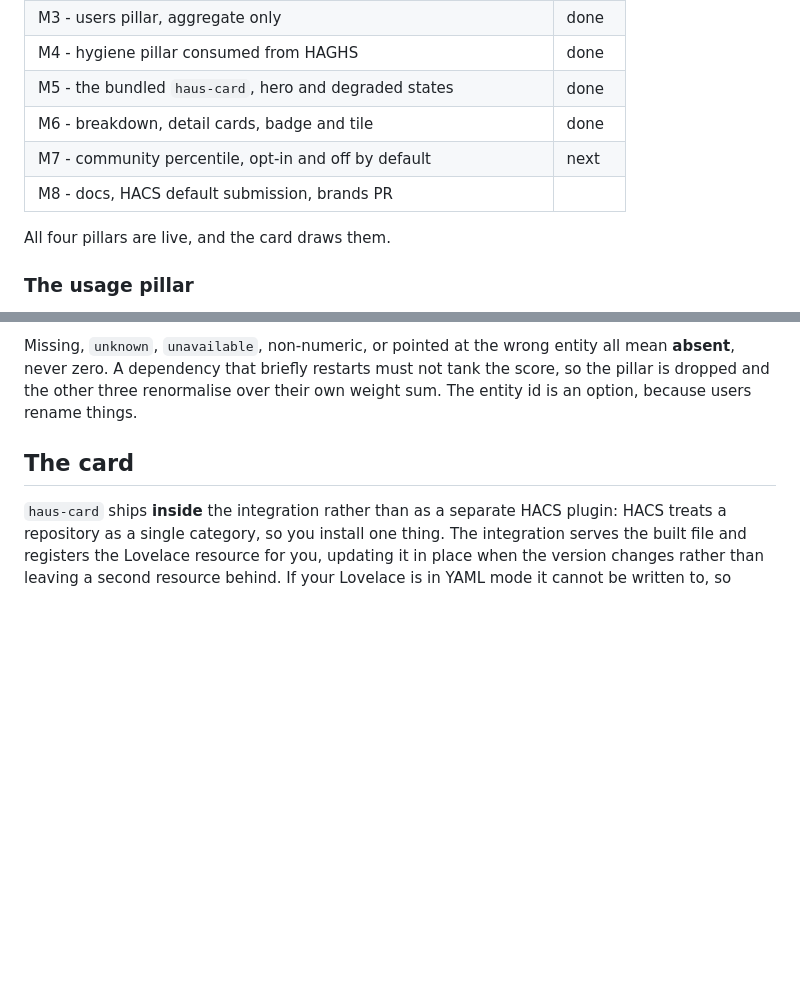
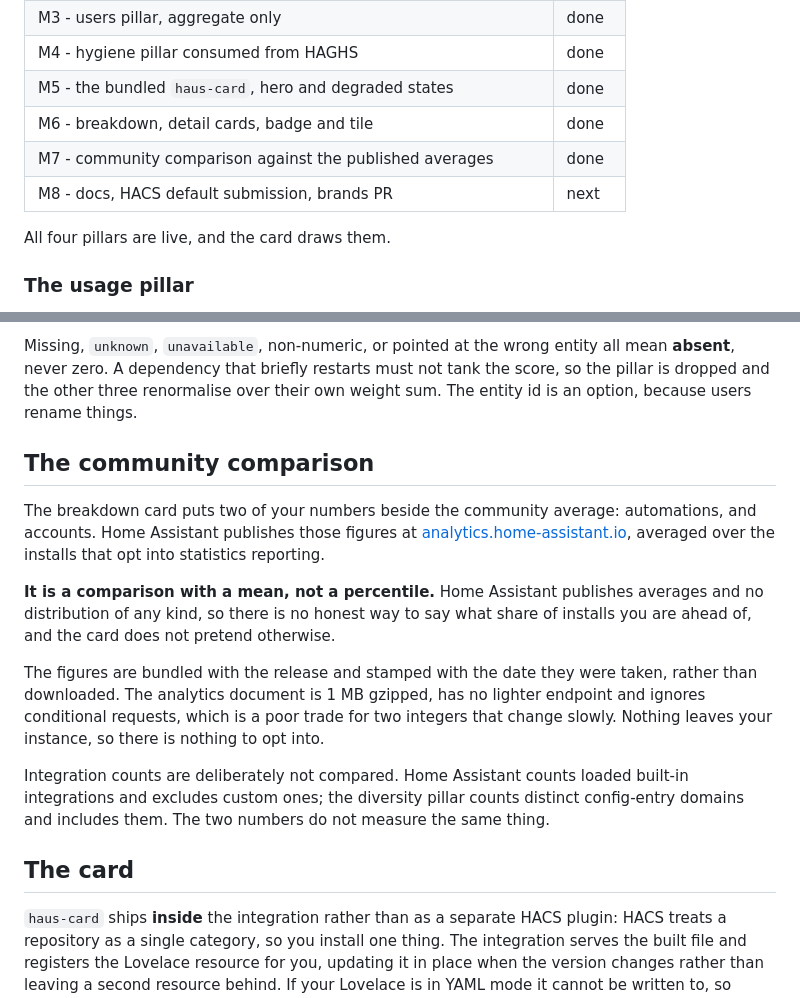
Before and after one commit to merlijntishauser/ha-usage-score, a Markdown page: README.md, 2 parts joined by grey strips. GitHub-like rendering; blank space fills up the shorter version.

```diff
--- a/README.md
+++ b/README.md
@@ -34,8 +34,8 @@ Under construction, built in vertical slices.
 | M4 - hygiene pillar consumed from HAGHS | done |
 | M5 - the bundled `haus-card`, hero and degraded states | done |
 | M6 - breakdown, detail cards, badge and tile | done |
-| M7 - community percentile, opt-in and off by default | next |
-| M8 - docs, HACS default submission, brands PR | |
+| M7 - community comparison against the published averages | done |
+| M8 - docs, HACS default submission, brands PR | next |
 
 All four pillars are live, and the card draws them.
 
@@ -131,6 +131,28 @@ Missing, `unknown`, `unavailable`, non-numeric, or pointed at the wrong entity
 all mean **absent**, never zero. A dependency that briefly restarts must not
 tank the score, so the pillar is dropped and the other three renormalise over
 their own weight sum. The entity id is an option, because users rename things.
+
+## The community comparison
+
+The breakdown card puts two of your numbers beside the community average:
+automations, and accounts. Home Assistant publishes those figures at
+[analytics.home-assistant.io](https://analytics.home-assistant.io/data.json),
+averaged over the installs that opt into statistics reporting.
+
+**It is a comparison with a mean, not a percentile.** Home Assistant publishes
+averages and no distribution of any kind, so there is no honest way to say what
+share of installs you are ahead of, and the card does not pretend otherwise.
+
+The figures are bundled with the release and stamped with the date they were
+taken, rather than downloaded. The analytics document is 1 MB gzipped, has no
+lighter endpoint and ignores conditional requests, which is a poor trade for
+two integers that change slowly. Nothing leaves your instance, so there is
+nothing to opt into.
+
+Integration counts are deliberately not compared. Home Assistant counts loaded
+built-in integrations and excludes custom ones; the diversity pillar counts
+distinct config-entry domains and includes them. The two numbers do not measure
+the same thing.
 
 ## The card
 
```
Also changed, not shown: docs/2026-09-02-m7-community-comparison.md (added, +160 -0 lines).
